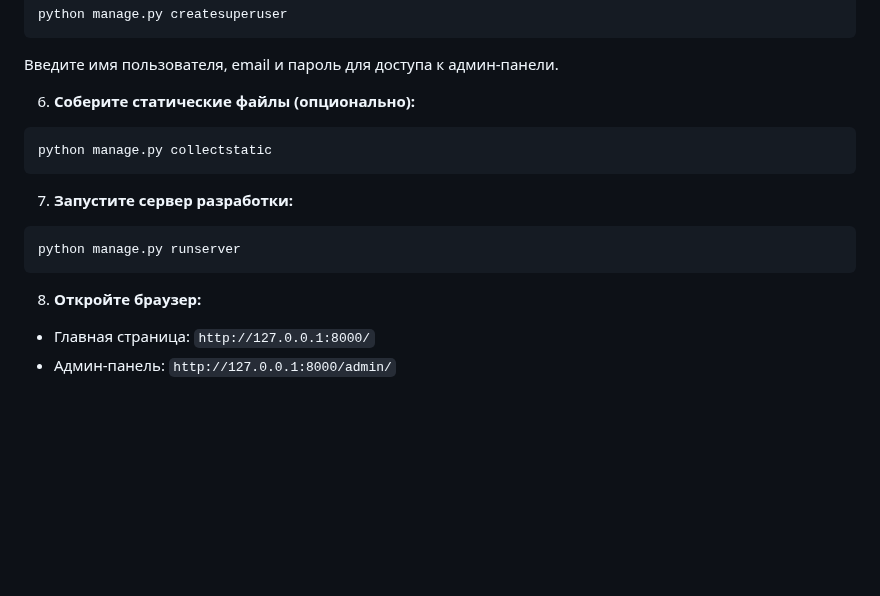
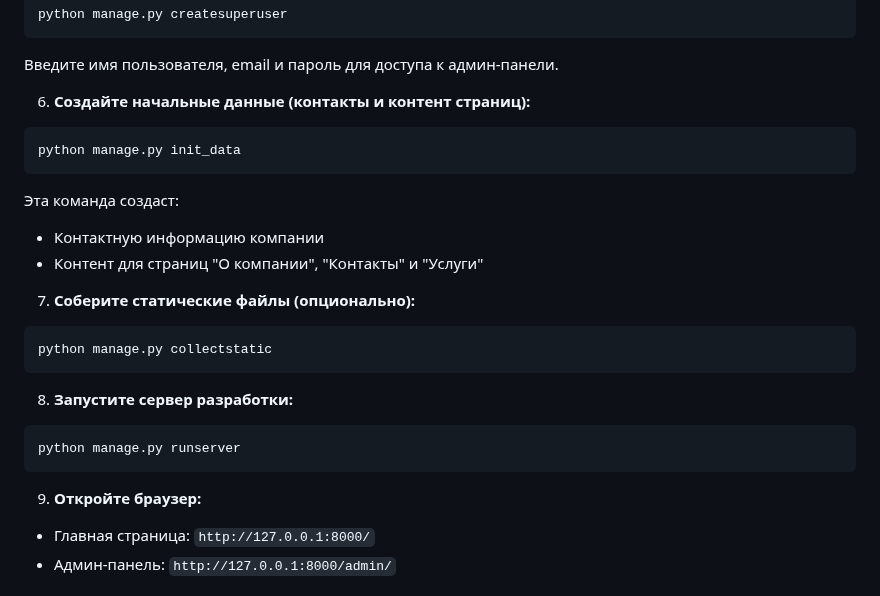
Before and after one commit to doboleshev/medical_diagnostics, a Markdown page: README.md, the part around the change. Drawn GitHub-style; blank space fills up the shorter version.

Commit message:
docs: Add init_data command to installation instructions

````diff
--- a/README.md
+++ b/README.md
@@ -107,17 +107,25 @@ python manage.py createsuperuser
 ```
 Введите имя пользователя, email и пароль для доступа к админ-панели.
 
-6. **Соберите статические файлы (опционально):**
+6. **Создайте начальные данные (контакты и контент страниц):**
+```bash
+python manage.py init_data
+```
+Эта команда создаст:
+- Контактную информацию компании
+- Контент для страниц "О компании", "Контакты" и "Услуги"
+
+7. **Соберите статические файлы (опционально):**
 ```bash
 python manage.py collectstatic
 ```
 
-7. **Запустите сервер разработки:**
+8. **Запустите сервер разработки:**
 ```bash
 python manage.py runserver
 ```
 
-8. **Откройте браузер:**
+9. **Откройте браузер:**
 - Главная страница: `http://127.0.0.1:8000/`
 - Админ-панель: `http://127.0.0.1:8000/admin/`
 
````
